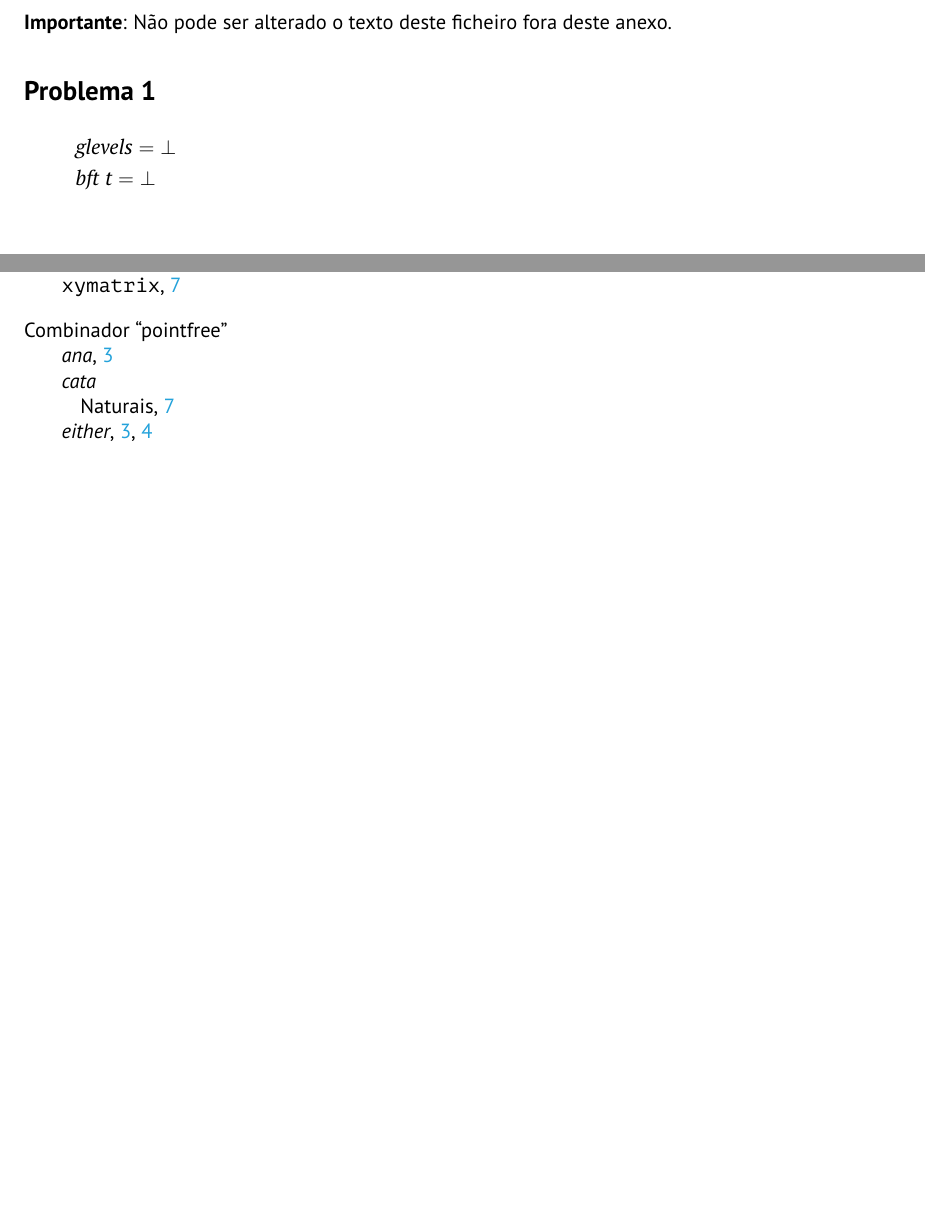
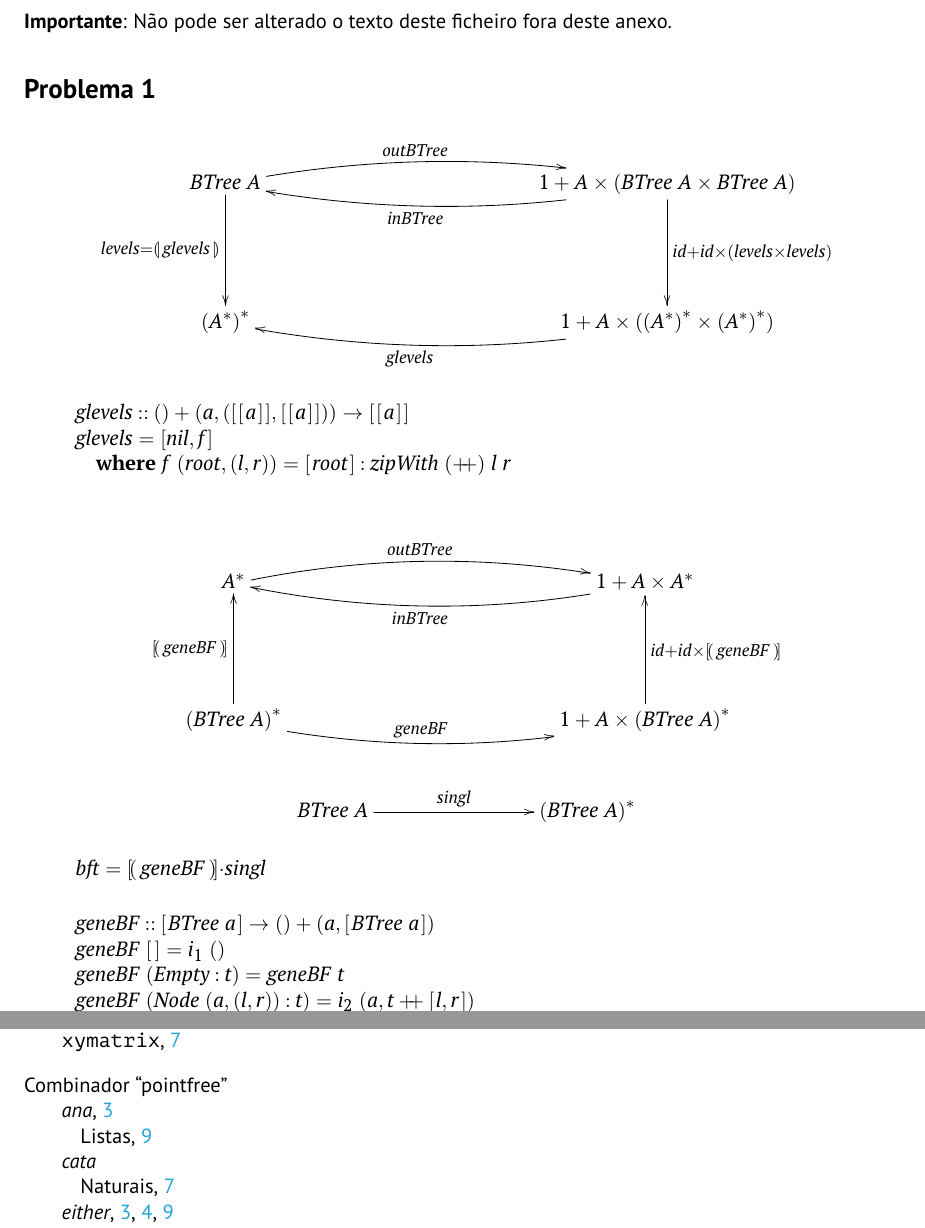
Before and after one commit to darteescar/CP, a LaTeX document (cp2526t/cp2526t.tex): two parts of pages 10 and 11 of 12 before the commit and two parts of pages 10 and 12 of 13 after it, joined at a grey line, cut so that both start at the same text, the shorter picture padded with empty space. Compiled offline with pdfLaTeX.

Commit message:
Inicio do Problema 1

```diff
--- a/cp2526t/cp2526t.tex
+++ b/cp2526t/cp2526t.tex
@@ -896,18 +896,93 @@ que sejam necessárias.
 
 \subsection*{Problema 1}
 
+\begin{eqnarray*}
+\centerline{
+     \xymatrix@C=5cm@R=2cm{
+          \ensuremath{\Conid{BTree}\;\Conid{A}}
+               \ar[d]_-{\ensuremath{\Varid{levels}\mathrel{=}\llparenthesis\, \Varid{glevels}\,\rrparenthesis}}
+               \ar@/^1pc/[r]^-{\ensuremath{\Varid{outBTree}}}
+     &
+          \ensuremath{\mathrm{1}\mathbin{+}\Conid{A}\times(\Conid{BTree}\;\Conid{A}\times\Conid{BTree}\;\Conid{A})}
+               \ar[d]^{\ensuremath{\Varid{id}\mathbin{+}\Varid{id}\times(\Varid{levels}\times\Varid{levels})}}
+               \ar@/^1pc/[l]^-{\ensuremath{\Varid{inBTree}}}
+     \\
+          \ensuremath{{({\Conid{A}}^{*})}^{*}}
+     &
+          \ensuremath{\mathrm{1}\mathbin{+}\Conid{A}\times({({\Conid{A}}^{*})}^{*}\times{({\Conid{A}}^{*})}^{*})}
+               \ar@/^1pc/[l]^-{\ensuremath{\Varid{glevels}}}
+     }
+}
+\end{eqnarray*}
+
+\begin{hscode}\SaveRestoreHook
+\column{B}{@{}>{\hspre}l<{\hspost}@{}}%
+\column{6}{@{}>{\hspre}l<{\hspost}@{}}%
+\column{E}{@{}>{\hspre}l<{\hspost}@{}}%
+\>[B]{}\Varid{glevels}\mathbin{::}()+(\Varid{a},([\mskip1.5mu [\mskip1.5mu \Varid{a}\mskip1.5mu]\mskip1.5mu],[\mskip1.5mu [\mskip1.5mu \Varid{a}\mskip1.5mu]\mskip1.5mu]))\to [\mskip1.5mu [\mskip1.5mu \Varid{a}\mskip1.5mu]\mskip1.5mu]{}\<[E]%
+\\
+\>[B]{}\Varid{glevels}\mathrel{=}\alt{\Varid{nil}}{\Varid{f}}{}\<[E]%
+\\
+\>[B]{}\hsindent{6}{}\<[6]%
+\>[6]{}\mathbf{where}\;\Varid{f}\;(\Varid{root},(\Varid{l},\Varid{r}))\mathrel{=}[\mskip1.5mu \Varid{root}\mskip1.5mu]\mathbin{:}\Varid{zipWith}\;(\mathbin{+\!\!+})\;\Varid{l}\;\Varid{r}{}\<[E]%
+\ColumnHook
+\end{hscode}\resethooks
+
+
+\begin{eqnarray*}
+\centerline{
+     \xymatrix@C=5cm@R=2cm{
+          \ensuremath{{\Conid{A}}^{*}}
+               \ar@/^1pc/[r]^-{\ensuremath{\Varid{outBTree}}}
+     &
+          \ensuremath{\mathrm{1}\mathbin{+}\Conid{A}\times{\Conid{A}}^{*}}
+               \ar@/^1pc/[l]^-{\ensuremath{\Varid{inBTree}}}
+     \\
+          \ensuremath{{(\Conid{BTree}\;\Conid{A})}^{*}}
+               \ar[u]^-{\ensuremath{\anaList{\Varid{geneBF}}}}
+               \ar@/_1pc/[r]^-{\ensuremath{\Varid{geneBF}}}
+     &
+          \ensuremath{\mathrm{1}\mathbin{+}\Conid{A}\times{(\Conid{BTree}\;\Conid{A})}^{*}}
+               \ar[u]_{\ensuremath{\Varid{id}\mathbin{+}\Varid{id}\times\anaList{\Varid{geneBF}}}}
+     }
+}
+\end{eqnarray*}
+
+\begin{eqnarray*}
+\centerline{
+     \xymatrix@C=3cm{
+          \ensuremath{\Conid{BTree}\;\Conid{A}}
+               \ar[r]^-{\ensuremath{\Varid{singl}}}
+     &
+          \ensuremath{{(\Conid{BTree}\;\Conid{A})}^{*}}
+     }
+}
+\end{eqnarray*}
+
 \begin{hscode}\SaveRestoreHook
 \column{B}{@{}>{\hspre}l<{\hspost}@{}}%
 \column{E}{@{}>{\hspre}l<{\hspost}@{}}%
-\>[B]{}\Varid{glevels}\mathrel{=}\bot {}\<[E]%
-\\[\blanklineskip]%
-\>[B]{}\Varid{bft}\;\Varid{t}\mathrel{=}\bot {}\<[E]%
+\>[B]{}\Varid{bft}\mathrel{=}\anaList{\Varid{geneBF}}\comp \Varid{singl}{}\<[E]%
+\ColumnHook
+\end{hscode}\resethooks
+
+\begin{hscode}\SaveRestoreHook
+\column{B}{@{}>{\hspre}l<{\hspost}@{}}%
+\column{E}{@{}>{\hspre}l<{\hspost}@{}}%
+\>[B]{}\Varid{geneBF}\mathbin{::}[\mskip1.5mu \Conid{BTree}\;\Varid{a}\mskip1.5mu]\to ()+(\Varid{a},[\mskip1.5mu \Conid{BTree}\;\Varid{a}\mskip1.5mu]){}\<[E]%
+\\
+\>[B]{}\Varid{geneBF}\;[\mskip1.5mu \mskip1.5mu]\mathrel{=}i_1\;(){}\<[E]%
+\\
+\>[B]{}\Varid{geneBF}\;(\Conid{Empty}\mathbin{:}\Varid{t})\mathrel{=}\Varid{geneBF}\;\Varid{t}{}\<[E]%
+\\
+\>[B]{}\Varid{geneBF}\;(\Conid{Node}\;(\Varid{a},(\Varid{l},\Varid{r}))\mathbin{:}\Varid{t})\mathrel{=}i_2\;(\Varid{a},\Varid{t}\mathbin{+\!\!+}[\mskip1.5mu \Varid{l},\Varid{r}\mskip1.5mu]){}\<[E]%
 \ColumnHook
 \end{hscode}\resethooks
 
 \subsection*{Problema 2}
 
 \subsection*{Problema 3}
+
 
 \begin{hscode}\SaveRestoreHook
 \column{B}{@{}>{\hspre}l<{\hspost}@{}}%
```
Also changed, not shown: cp2526t/cp2526t.pdf, 4 other files.
